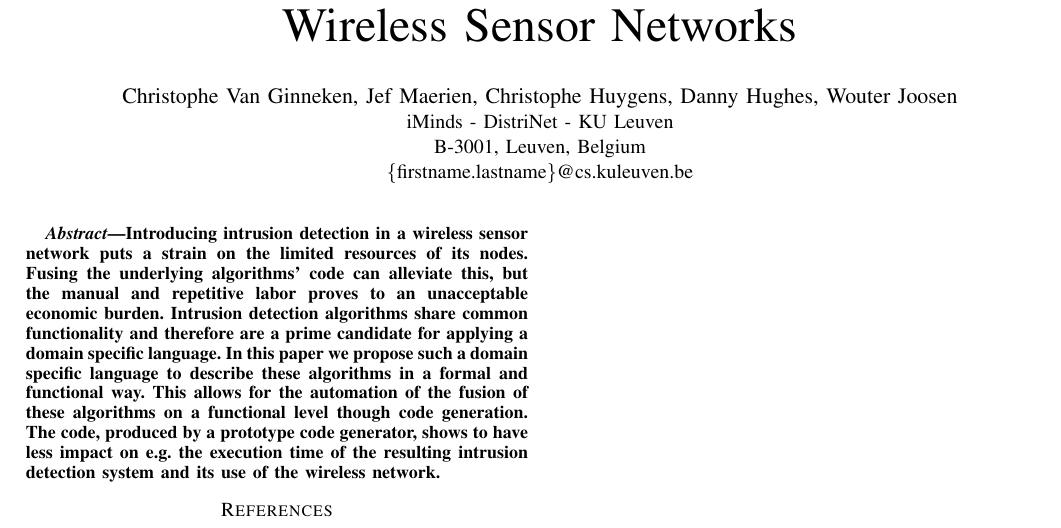
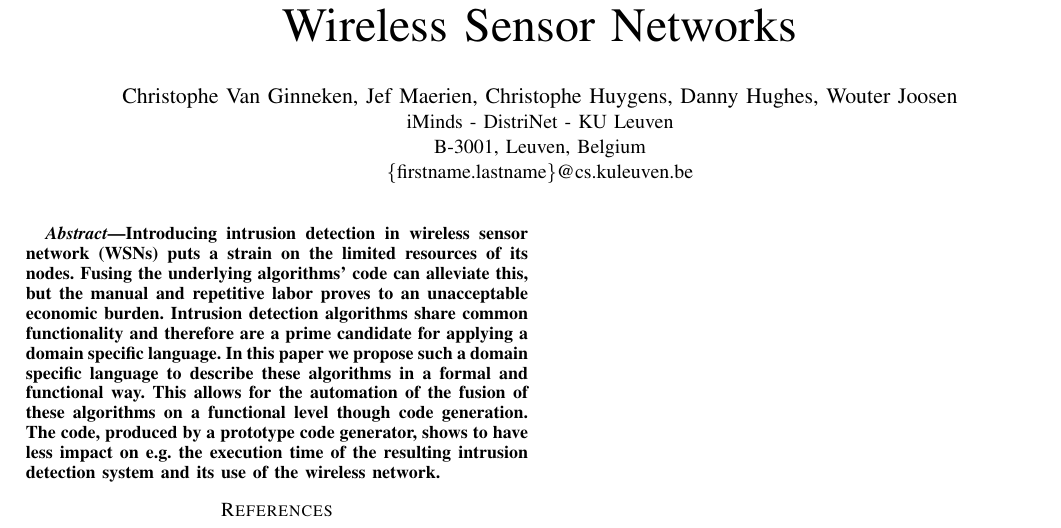
Before and after one commit to christophevg/foo-lang-papers, a LaTeX paper (paper.tex): part of the page, cut so that both start at the same text. Compiled offline with pdfLaTeX.

Commit message:
more minor changes

```diff
--- a/paper.tex
+++ b/paper.tex
@@ -38,17 +38,17 @@ B-3001, Leuven, Belgium\\
 
 \begin{abstract}
 
-Introducing intrusion detection in a wireless sensor network puts a strain on
-the limited resources of its nodes. Fusing the underlying algorithms' code can
-alleviate this, but the manual and repetitive labor proves to an unacceptable
-economic burden. Intrusion detection algorithms share common functionality and
-therefore are a prime candidate for applying a domain specific language. In
-this paper we propose such a domain specific language to describe these
-algorithms in a formal and functional way. This allows for the automation of
-the fusion of these algorithms on a functional level though code generation.
-The code, produced by a prototype code generator, shows to have less impact on
-e.g. the execution time of the resulting intrusion detection system and its use
-of the wireless network.
+Introducing intrusion detection in wireless sensor network (WSNs) puts a strain
+on the limited resources of its nodes. Fusing the underlying algorithms' code
+can alleviate this, but the manual and repetitive labor proves to an
+unacceptable economic burden. Intrusion detection algorithms share common
+functionality and therefore are a prime candidate for applying a domain
+specific language. In this paper we propose such a domain specific language to
+describe these algorithms in a formal and functional way. This allows for the
+automation of the fusion of these algorithms on a functional level though code
+generation. The code, produced by a prototype code generator, shows to have
+less impact on e.g. the execution time of the resulting intrusion detection
+system and its use of the wireless network.
 
 \end{abstract}
 
```
